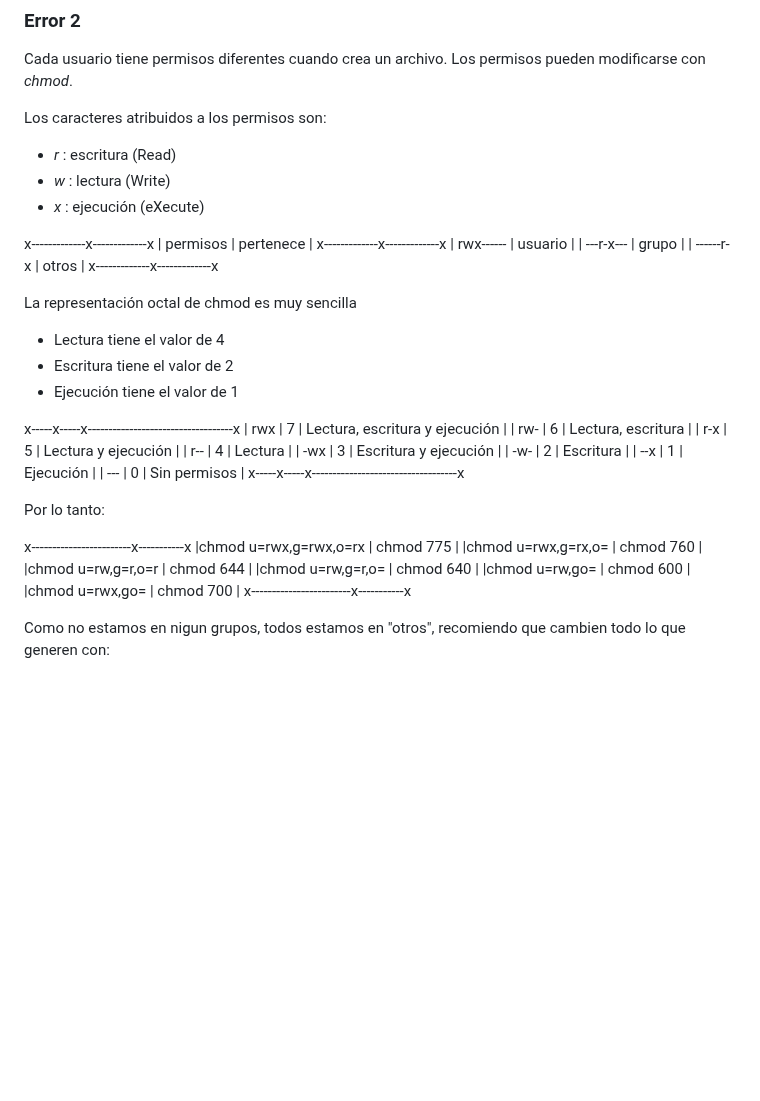
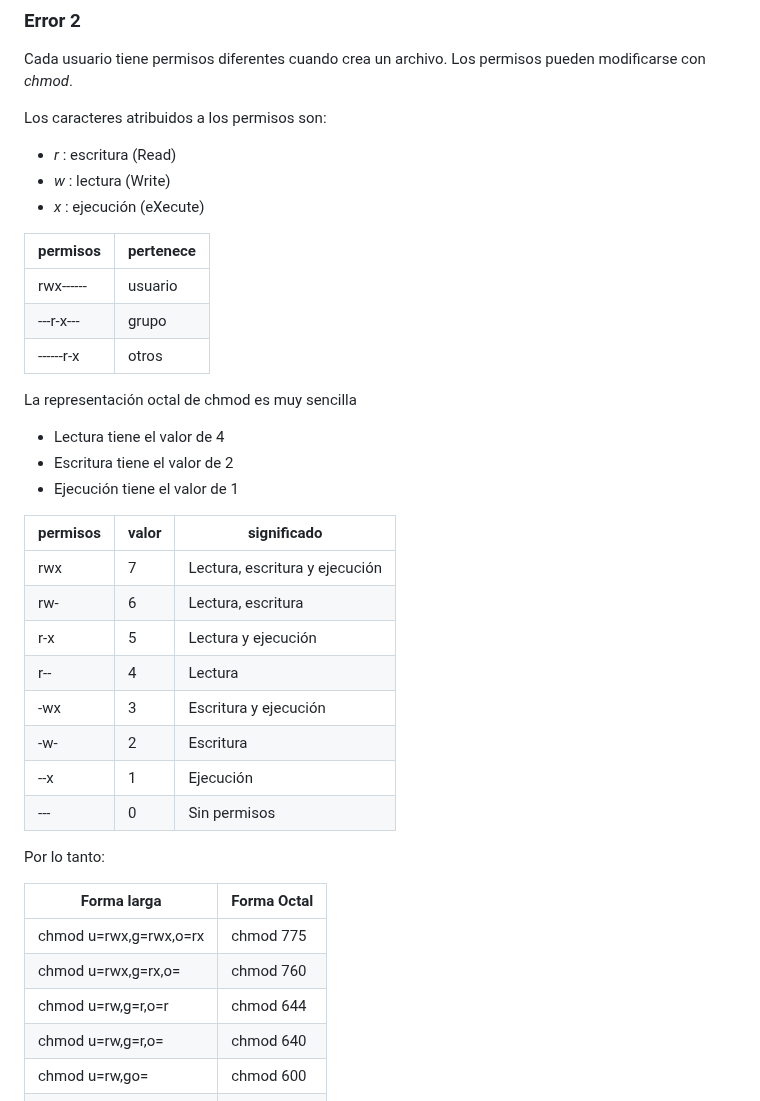
Before and after one commit to EveliaCoss/RNAseq_classFEB2023, a Markdown page: RNA_seq/README.md, the part around the change. Drawn GitHub-style; blank space fills up the shorter version.

```diff
--- a/RNA_seq/README.md
+++ b/RNA_seq/README.md
@@ -67,13 +67,12 @@ Los caracteres atribuidos a los permisos son:
 - *w* : lectura (Write)
 - *x* : ejecución (eXecute)
 
-x-------------x-------------x
 |  permisos   |  pertenece  |
-x-------------x-------------x
+|-------------|-------------|
 |  rwx------  | usuario     |
 |  ---r-x---  | grupo       |
 |  ------r-x  | otros       |
-x-------------x-------------x
+
 
 La representación octal de chmod es muy sencilla
 
@@ -81,7 +80,8 @@ La representación octal de chmod es muy sencilla
 - Escritura tiene el valor de 2
 - Ejecución tiene el valor de 1
 
-x-----x-----x-----------------------------------x
+|  permisos| valor | significado |
+|-----|-----|-----------------------------------|
 | rwx |  7  | Lectura, escritura y ejecución    |
 | rw- |  6  | Lectura, escritura        |
 | r-x |  5  | Lectura y ejecución       |
@@ -90,11 +90,11 @@ x-----x-----x-----------------------------------x
 | -w- |  2  | Escritura                         |
 | --x |  1  | Ejecución             |
 | --- |  0  | Sin permisos          |
-x-----x-----x-----------------------------------x
 
 Por lo tanto:
 
-x------------------------x-----------x
+| Forma larga |  Forma Octal |
+|------------------------|-----------|
 |chmod u=rwx,g=rwx,o=rx  | chmod 775 |
 |chmod u=rwx,g=rx,o=     | chmod 760 |
 |chmod u=rw,g=r,o=r      | chmod 644 |
```
